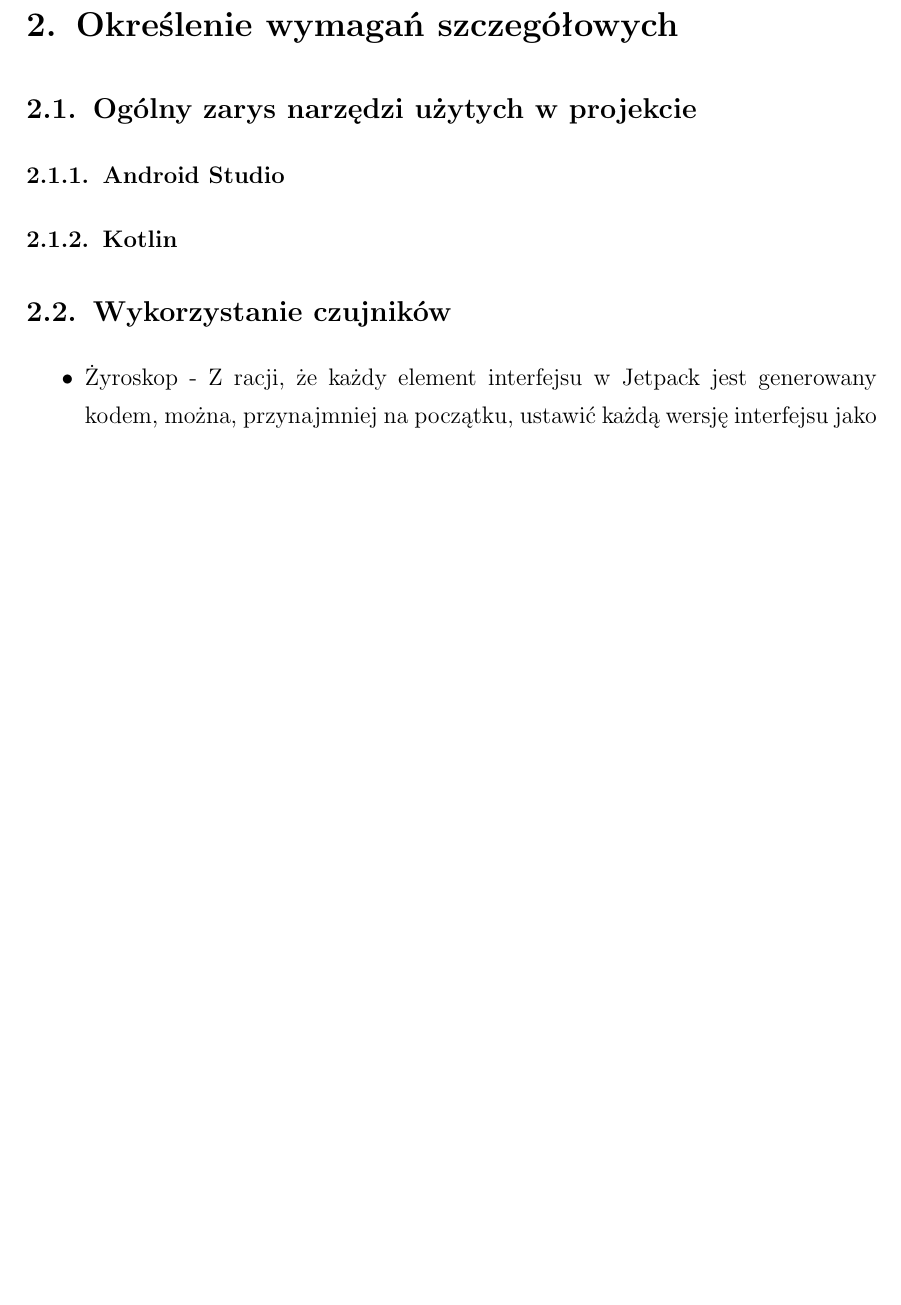
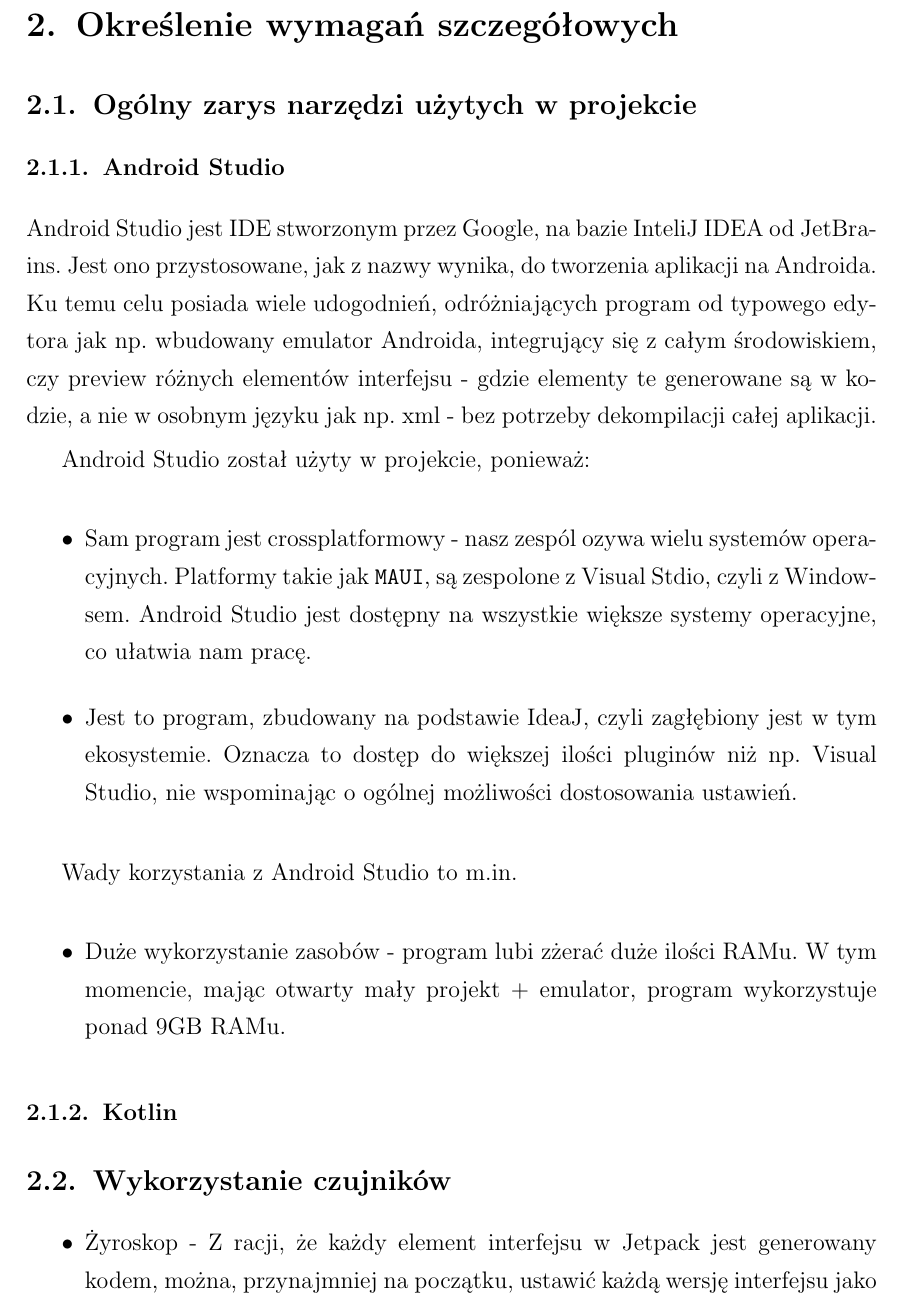
Before and after one commit to dasho0/Raptor, a LaTeX document (docs/dokument.tex, which reads docs/tex/rozdzial2.tex): part of page 7 of 15, cut so that both start at the same text, the shorter picture padded with empty space. Compiled offline with pdfLaTeX.

Commit message:
Description of Android Studio

```diff
--- a/docs/tex/rozdzial2.tex
+++ b/docs/tex/rozdzial2.tex
@@ -5,6 +5,21 @@
 \subsection{Ogólny zarys narzędzi użytych w projekcie}
 
 \subsubsection{Android Studio}
+
+Android Studio jest IDE stworzonym przez Google, na bazie InteliJ IDEA od JetBrains. Jest ono przystosowane, jak z nazwy wynika, do tworzenia aplikacji na Androida. Ku temu celu posiada wiele udogodnień, odróżniających program od typowego edytora jak np. wbudowany emulator Androida, integrujący się z całym środowiskiem, czy preview różnych elementów interfejsu - gdzie elementy te generowane są w kodzie, a nie w osobnym języku jak np. xml - bez potrzeby dekompilacji całej aplikacji.
+
+Android Studio został użyty w projekcie, ponieważ:
+
+\begin{itemize}
+	\item Sam program jest crossplatformowy - nasz zespól ozywa wielu systemów operacyjnych. Platformy takie jak \texttt{MAUI}, są zespolone z Visual Stdio, czyli z Windowsem. Android Studio jest dostępny na wszystkie większe systemy operacyjne, co ułatwia nam pracę.
+	\item Jest to program, zbudowany na podstawie IdeaJ, czyli zagłębiony jest w tym ekosystemie. Oznacza to dostęp do większej ilości pluginów niż np. Visual Studio, nie wspominając o ogólnej możliwości dostosowania ustawień.
+\end{itemize}
+
+Wady korzystania z Android Studio to m.in.
+
+\begin{itemize}
+	\item Duże wykorzystanie zasobów - program lubi zżerać duże ilości RAMu. W tym momencie, mając otwarty mały projekt + emulator, program wykorzystuje ponad 9GB RAMu.
+\end{itemize}
 
 \subsubsection{Kotlin}
 
```
